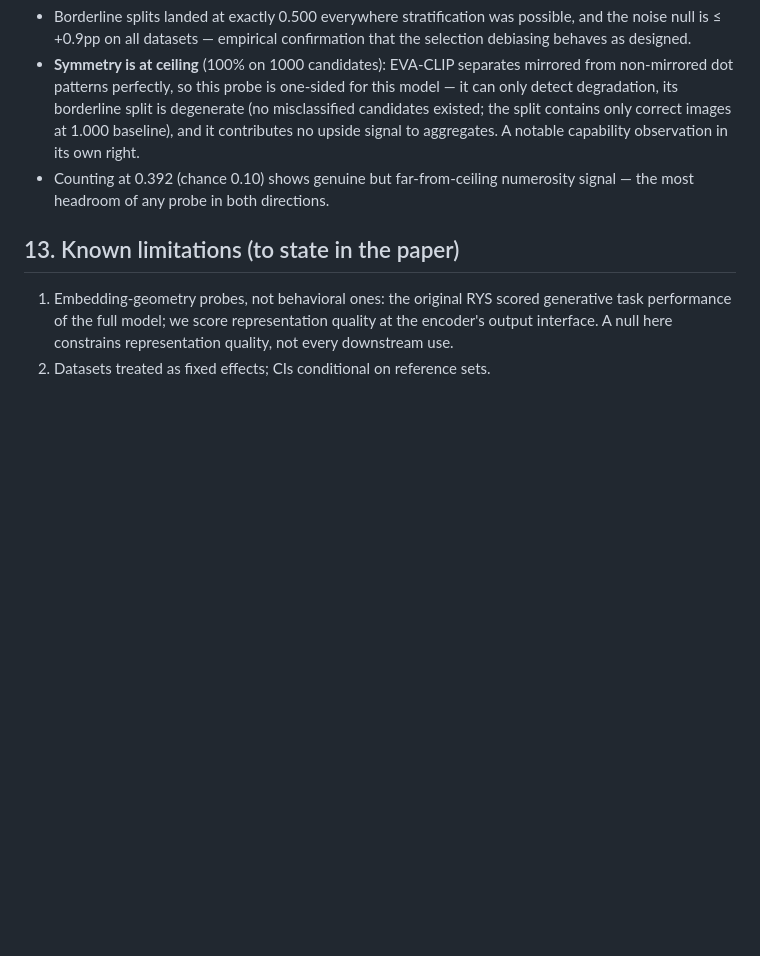
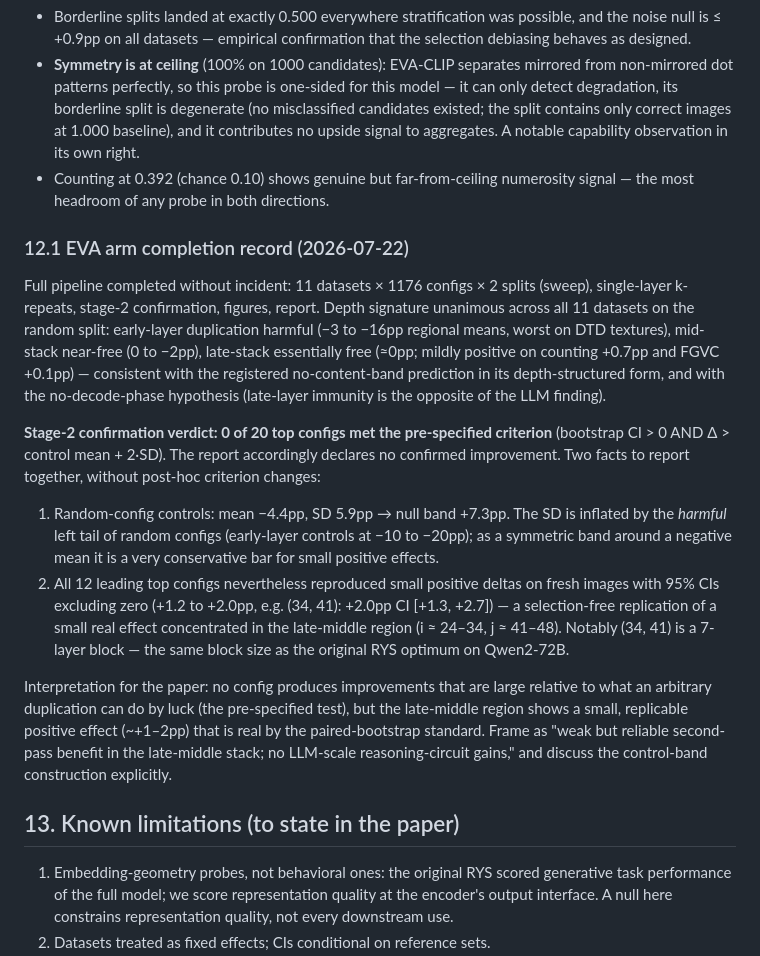
Before and after one commit to avchadha/rys, a Markdown page: docs/methods.md, the part around the change. Rendered like a GitHub page; blank space fills up the shorter version.

Commit message:
methods: EVA arm completion record — unanimous depth signature, stage-2 verdict (0 confirmed by criterion; +1-2pp CI-excluding-zero late-middle effect noted)
Co-Authored-By: Claude Fable 5 <noreply@anthropic.com>

```diff
--- a/docs/methods.md
+++ b/docs/methods.md
@@ -630,6 +630,42 @@ Notes for interpretation:
 - Counting at 0.392 (chance 0.10) shows genuine but far-from-ceiling
   numerosity signal — the most headroom of any probe in both directions.
 
+### 12.1 EVA arm completion record (2026-07-22)
+
+Full pipeline completed without incident: 11 datasets × 1176 configs × 2
+splits (sweep), single-layer k-repeats, stage-2 confirmation, figures,
+report. Depth signature unanimous across all 11 datasets on the random
+split: early-layer duplication harmful (−3 to −16pp regional means,
+worst on DTD textures), mid-stack near-free (0 to −2pp), late-stack
+essentially free (≈0pp; mildly positive on counting +0.7pp and FGVC
++0.1pp) — consistent with the registered no-content-band prediction in its
+depth-structured form, and with the no-decode-phase hypothesis (late-layer
+immunity is the opposite of the LLM finding).
+
+**Stage-2 confirmation verdict: 0 of 20 top configs met the pre-specified
+criterion** (bootstrap CI > 0 AND Δ > control mean + 2·SD). The report
+accordingly declares no confirmed improvement. Two facts to report
+together, without post-hoc criterion changes:
+
+1. Random-config controls: mean −4.4pp, SD 5.9pp → null band +7.3pp. The
+   SD is inflated by the *harmful* left tail of random configs (early-layer
+   controls at −10 to −20pp); as a symmetric band around a negative mean it
+   is a very conservative bar for small positive effects.
+2. All 12 leading top configs nevertheless reproduced small positive deltas
+   on fresh images with 95% CIs excluding zero (+1.2 to +2.0pp, e.g.
+   (34, 41): +2.0pp CI [+1.3, +2.7]) — a selection-free replication of a
+   small real effect concentrated in the late-middle region (i ≈ 24–34,
+   j ≈ 41–48). Notably (34, 41) is a 7-layer block — the same block size as
+   the original RYS optimum on Qwen2-72B.
+
+Interpretation for the paper: no config produces improvements that are
+large relative to what an arbitrary duplication can do by luck (the
+pre-specified test), but the late-middle region shows a small, replicable
+positive effect (~+1–2pp) that is real by the paired-bootstrap standard.
+Frame as "weak but reliable second-pass benefit in the late-middle stack;
+no LLM-scale reasoning-circuit gains," and discuss the control-band
+construction explicitly.
+
 ## 13. Known limitations (to state in the paper)
 
 1. Embedding-geometry probes, not behavioral ones: the original RYS scored
```
